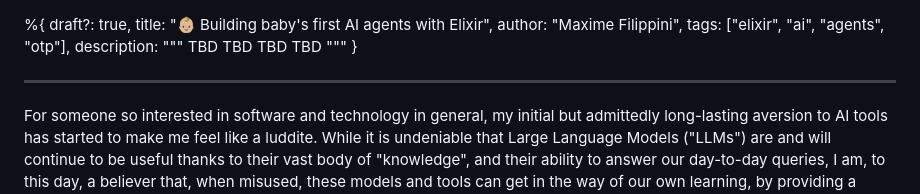
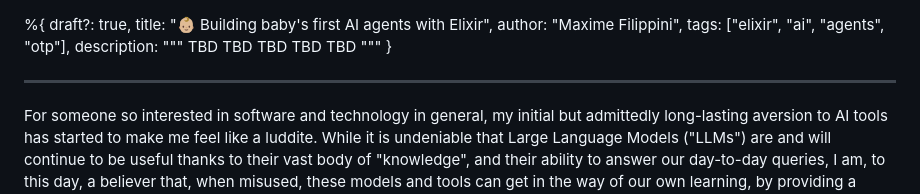
Before and after one commit to maxime-filippini/pipedreams, a Markdown page: posts/2025/06-06-babys-first-ai-agents.md, the part around the change. Drawn GitHub-style.

```diff
--- a/posts/2025/06-06-babys-first-ai-agents.md
+++ b/posts/2025/06-06-babys-first-ai-agents.md
@@ -4,7 +4,7 @@ title: "👶🏼 Building baby's first AI agents with Elixir",
 author: "Maxime Filippini",
 tags: ["elixir", "ai", "agents", "otp"],
 description: """
-TBD TBD TBD TBD
+TBD TBD TBD TBD TBD
 """
 }
 
```
